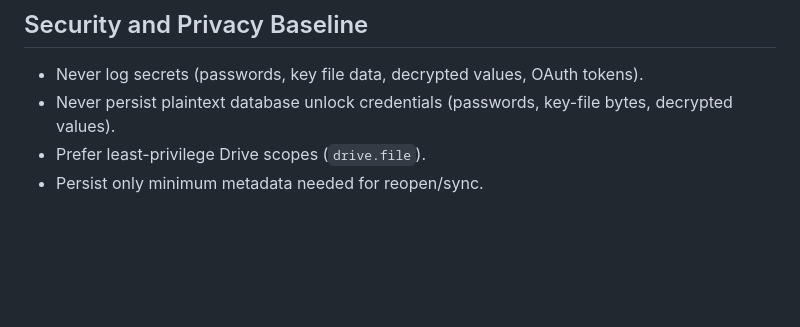
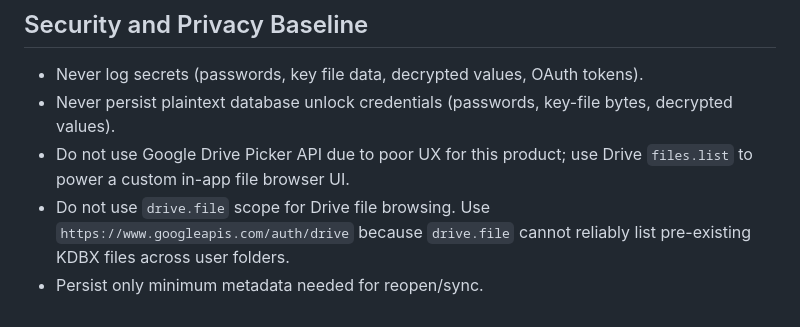
Before and after one commit to allohamora/keeweb-lite, a Markdown page: AGENTS.md, the part around the change. GitHub-like rendering; blank space fills up the shorter version.

```diff
--- a/AGENTS.md
+++ b/AGENTS.md
@@ -158,5 +158,6 @@ src/
 
 - Never log secrets (passwords, key file data, decrypted values, OAuth tokens).
 - Never persist plaintext database unlock credentials (passwords, key-file bytes, decrypted values).
-- Prefer least-privilege Drive scopes (`drive.file`).
+- Do not use Google Drive Picker API due to poor UX for this product; use Drive `files.list` to power a custom in-app file browser UI.
+- Do not use `drive.file` scope for Drive file browsing. Use `https://www.googleapis.com/auth/drive` because `drive.file` cannot reliably list pre-existing KDBX files across user folders.
 - Persist only minimum metadata needed for reopen/sync.
```
Also changed, not shown: docs/features/google-drive-kdbx.md (+11 -6 lines).
